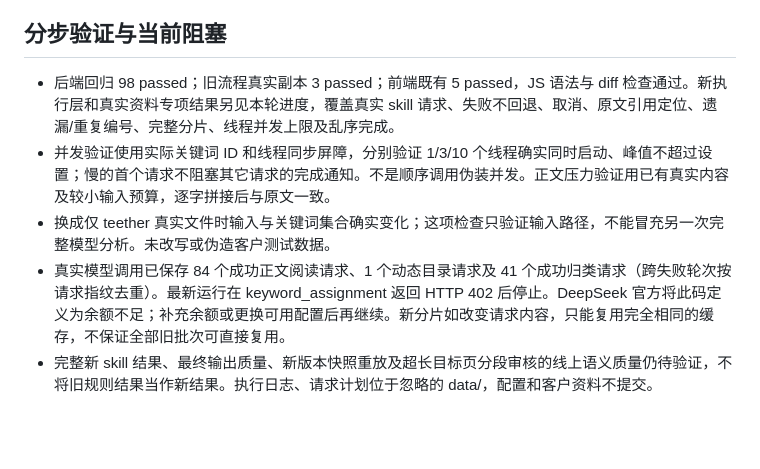
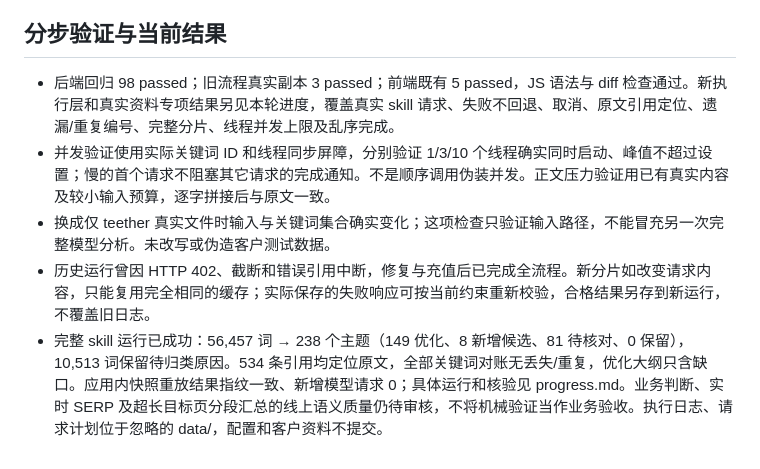
Before and after one commit to feelingmine/pagggle, a Markdown page: docs/development/skill-content-workflow.md, the part around the change. Drawn GitHub-style; blank space fills up the shorter version.

```diff
--- a/docs/development/skill-content-workflow.md
+++ b/docs/development/skill-content-workflow.md
@@ -31,10 +31,10 @@
 - 超长目标页先分段审核，再分批汇总检查项和原文引用，不能把某段未见误当整页缺失。每段实际调用与合并结果均保留。若结构化汇总本身无法放入预算则明确失败，不丢弃内容。主题合并已改为编号响应和目录分片逐轮对齐；全站页面语义目录及不含正文的业务上下文仍受单次输入预算约束，不宣称任意规模可无限扩展。
 - 当前真实输入的本地预检：56,457 词 → 413 批，每批最多 137 词；最大业务输入 32,733 字符。211 个已读正文页（本站 205 + 竞品 6）→ 84 个阅读批次。分片前后无关键词或正文丢失；这些是请求计划，不是完成的模型分析结果。
 
-## 分步验证与当前阻塞
+## 分步验证与当前结果
 
 - 后端回归 98 passed；旧流程真实副本 3 passed；前端既有 5 passed，JS 语法与 diff 检查通过。新执行层和真实资料专项结果另见本轮进度，覆盖真实 skill 请求、失败不回退、取消、原文引用定位、遗漏/重复编号、完整分片、线程并发上限及乱序完成。
 - 并发验证使用实际关键词 ID 和线程同步屏障，分别验证 1/3/10 个线程确实同时启动、峰值不超过设置；慢的首个请求不阻塞其它请求的完成通知。不是顺序调用伪装并发。正文压力验证用已有真实内容及较小输入预算，逐字拼接后与原文一致。
 - 换成仅 teether 真实文件时输入与关键词集合确实变化；这项检查只验证输入路径，不能冒充另一次完整模型分析。未改写或伪造客户测试数据。
-- 真实模型调用已保存 84 个成功正文阅读请求、1 个动态目录请求及 41 个成功归类请求（跨失败轮次按请求指纹去重）。最新运行在 keyword_assignment 返回 HTTP 402 后停止。DeepSeek 官方将此码定义为余额不足；补充余额或更换可用配置后再继续。新分片如改变请求内容，只能复用完全相同的缓存，不保证全部旧批次可直接复用。
-- 完整新 skill 结果、最终输出质量、新版本快照重放及超长目标页分段审核的线上语义质量仍待验证，不将旧规则结果当作新结果。执行日志、请求计划位于忽略的 data/，配置和客户资料不提交。
+- 历史运行曾因 HTTP 402、截断和错误引用中断，修复与充值后已完成全流程。新分片如改变请求内容，只能复用完全相同的缓存；实际保存的失败响应可按当前约束重新校验，合格结果另存到新运行，不覆盖旧日志。
+- 完整 skill 运行已成功：56,457 词 → 238 个主题（149 优化、8 新增候选、81 待核对、0 保留），10,513 词保留待归类原因。534 条引用均定位原文，全部关键词对账无丢失/重复，优化大纲只含缺口。应用内快照重放结果指纹一致、新增模型请求 0；具体运行和核验见 progress.md。业务判断、实时 SERP 及超长目标页分段汇总的线上语义质量仍待审核，不将机械验证当作业务验收。执行日志、请求计划位于忽略的 data/，配置和客户资料不提交。
```
Also changed, not shown: docs/development/progress.md (+15 -0 lines), docs/product/功能清单.md (+12 -3 lines).
